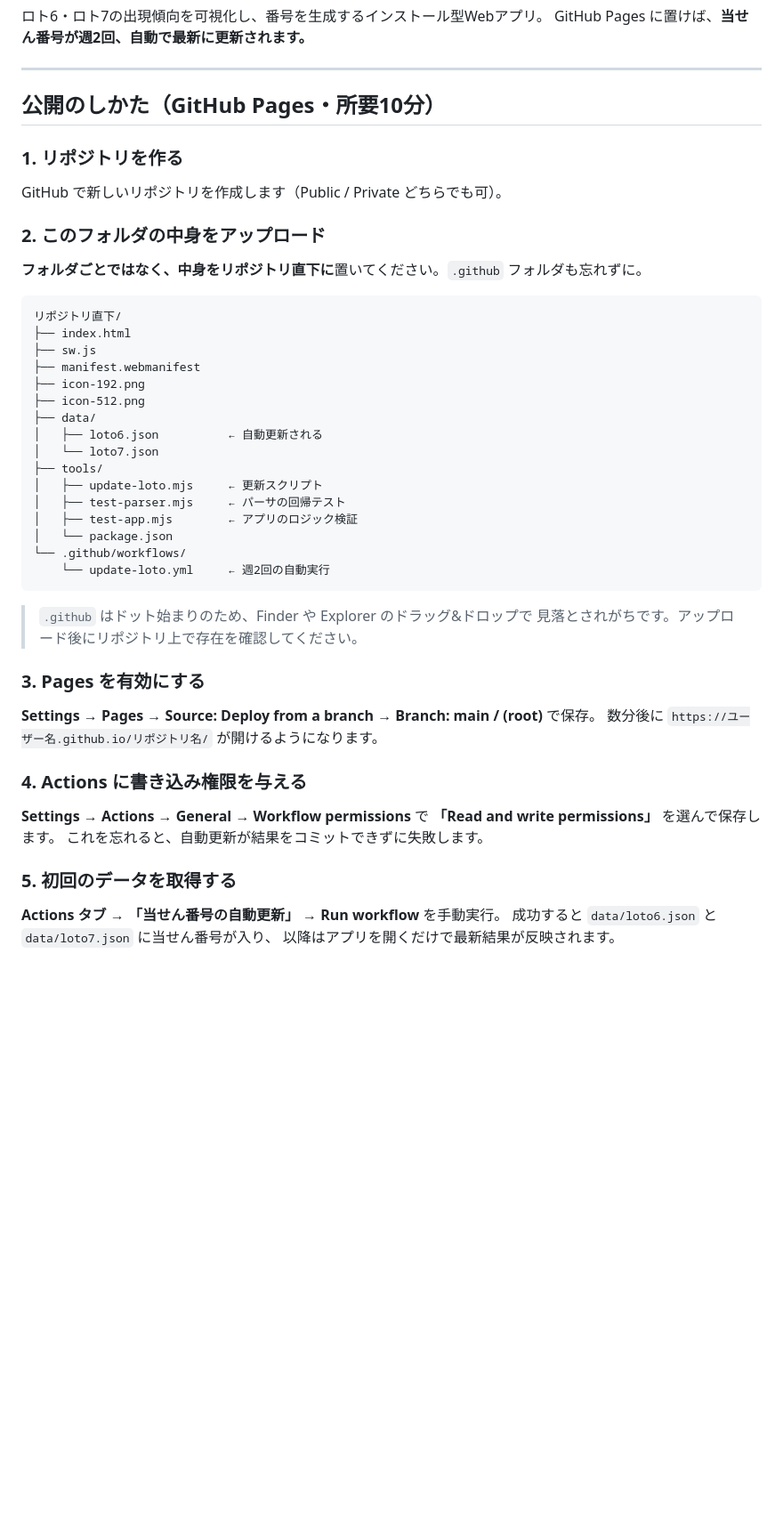
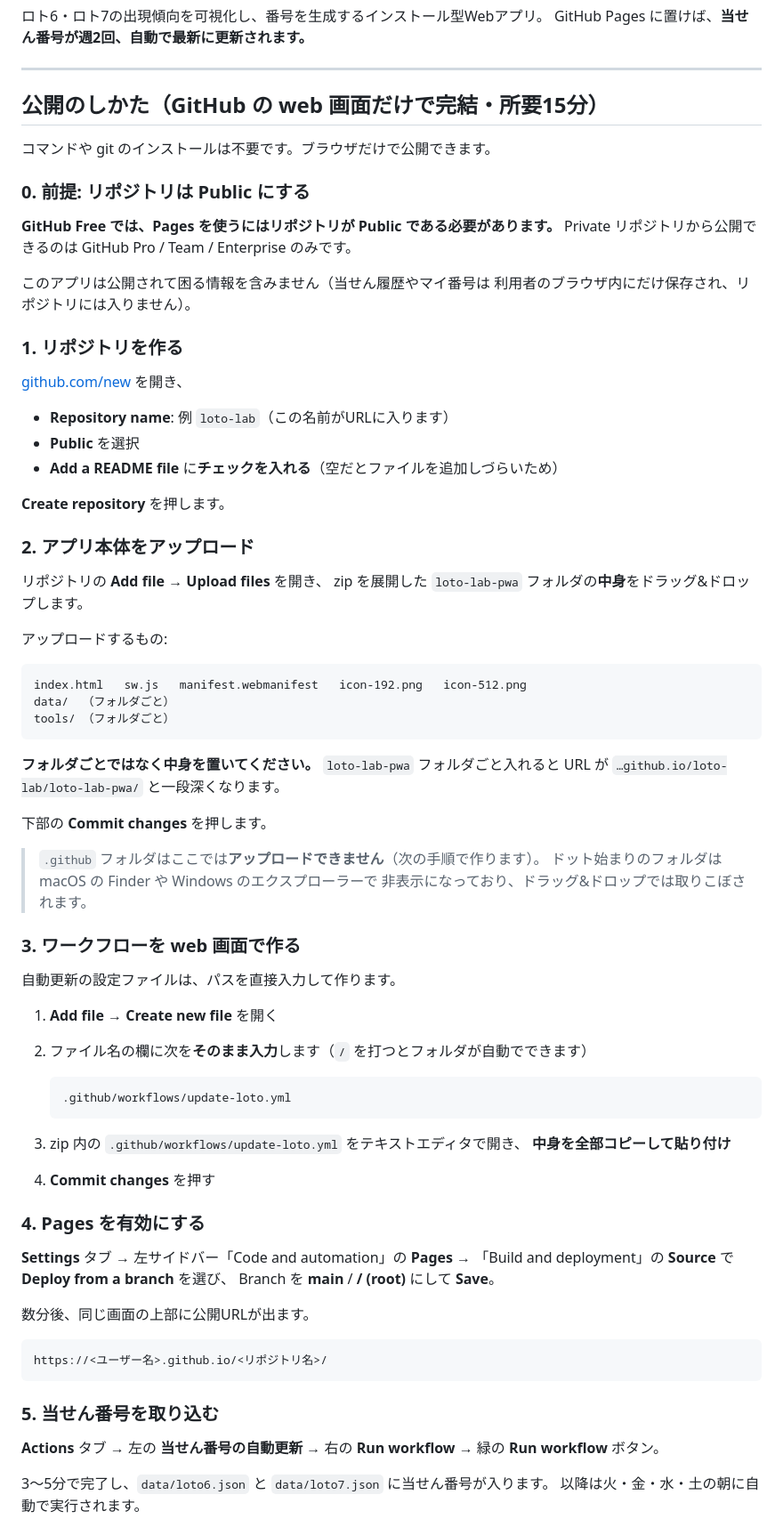
Before and after one commit to zakusaikou777-commits/loto, a Markdown page: README.md, the part around one of its changes. Shown at 89% size. Rendered like a GitHub page; blank space fills up the shorter version.

````diff
--- a/README.md
+++ b/README.md
@@ -5,51 +5,83 @@ GitHub Pages に置けば、**当せん番号が週2回、自動で最新に更
 
 ---
 
-## 公開のしかた（GitHub Pages・所要10分）
+## 公開のしかた（GitHub の web 画面だけで完結・所要15分）
+
+コマンドや git のインストールは不要です。ブラウザだけで公開できます。
+
+### 0. 前提: リポジトリは Public にする
+
+**GitHub Free では、Pages を使うにはリポジトリが Public である必要があります。**
+Private リポジトリから公開できるのは GitHub Pro / Team / Enterprise のみです。
+
+このアプリは公開されて困る情報を含みません（当せん履歴やマイ番号は
+利用者のブラウザ内にだけ保存され、リポジトリには入りません）。
 
 ### 1. リポジトリを作る
 
-GitHub で新しいリポジトリを作成します（Public / Private どちらでも可）。
+[github.com/new](https://github.com/new) を開き、
 
-### 2. このフォルダの中身をアップロード
+- **Repository name**: 例 `loto-lab`（この名前がURLに入ります）
+- **Public** を選択
+- **Add a README file** に**チェックを入れる**（空だとファイルを追加しづらいため）
 
-**フォルダごとではなく、中身をリポジトリ直下に**置いてください。`.github` フォルダも忘れずに。
+**Create repository** を押します。
+
+### 2. アプリ本体をアップロード
+
+リポジトリの **Add file → Upload files** を開き、
+zip を展開した `loto-lab-pwa` フォルダの**中身**をドラッグ&ドロップします。
+
+アップロードするもの:
 
 ```
-リポジトリ直下/
-├── index.html
-├── sw.js
-├── manifest.webmanifest
-├── icon-192.png
-├── icon-512.png
-├── data/
-│   ├── loto6.json          ← 自動更新される
-│   └── loto7.json
-├── tools/
-│   ├── update-loto.mjs     ← 更新スクリプト
-│   ├── test-parser.mjs     ← パーサの回帰テスト
-│   ├── test-app.mjs        ← アプリのロジック検証
-│   └── package.json
-└── .github/workflows/
-    └── update-loto.yml     ← 週2回の自動実行
+index.html   sw.js   manifest.webmanifest   icon-192.png   icon-512.png
+data/  （フォルダごと）
+tools/ （フォルダごと）
 ```
 
-> `.github` はドット始まりのため、Finder や Explorer のドラッグ&ドロップで
-> 見落とされがちです。アップロード後にリポジトリ上で存在を確認してください。
+**フォルダごとではなく中身を置いてください。**
+`loto-lab-pwa` フォルダごと入れると URL が
+`…github.io/loto-lab/loto-lab-pwa/` と一段深くなります。
 
-### 3. Pages を有効にする
+下部の **Commit changes** を押します。
 
-**Settings → Pages → Source: Deploy from a branch → Branch: main / (root)** で保存。
-数分後に `https://ユーザー名.github.io/リポジトリ名/` が開けるようになります。
+> `.github` フォルダはここでは**アップロードできません**（次の手順で作ります）。
+> ドット始まりのフォルダは macOS の Finder や Windows のエクスプローラーで
+> 非表示になっており、ドラッグ&ドロップでは取りこぼされます。
 
-### 4. Actions に書き込み権限を与える
+### 3. ワークフローを web 画面で作る
 
-**Settings → Actions → General → Workflow permissions** で
-**「Read and write permissions」** を選んで保存します。
-これを忘れると、自動更新が結果をコミットできずに失敗します。
+自動更新の設定ファイルは、パスを直接入力して作ります。
 
-### 5. 初回のデータを取得する
+1. **Add file → Create new file** を開く
+2. ファイル名の欄に次を**そのまま入力**します（`/` を打つとフォルダが自動でできます）
 
-**Actions タブ → 「当せん番号の自動更新」 → Run workflow** を手動実行。
-成功すると `data/loto6.json` と `data/loto7.json` に当せん番号が入り、
-以降はアプリを開くだけで最新結果が反映されます。
+   ```
+   .github/workflows/update-loto.yml
+   ```
+
+3. zip 内の `.github/workflows/update-loto.yml` をテキストエディタで開き、
+   **中身を全部コピーして貼り付け**
+4. **Commit changes** を押す
+
+### 4. Pages を有効にする
+
+**Settings** タブ → 左サイドバー「Code and automation」の **Pages** →
+「Build and deployment」の **Source** で **Deploy from a branch** を選び、
+Branch を **main** / **/ (root)** にして **Save**。
+
+数分後、同じ画面の上部に公開URLが出ます。
+
+```
+https://<ユーザー名>.github.io/<リポジトリ名>/
+```
+
+### 5. 当せん番号を取り込む
+
+**Actions** タブ → 左の **当せん番号の自動更新** → 右の **Run workflow** →
+緑の **Run workflow** ボタン。
+
+3〜5分で完了し、`data/loto6.json` と `data/loto7.json` に当せん番号が入ります。
+以降は火・金・水・土の朝に自動で実行されます。
+
````
Also changed, not shown: other parts of README.md (+20 -0 lines).
